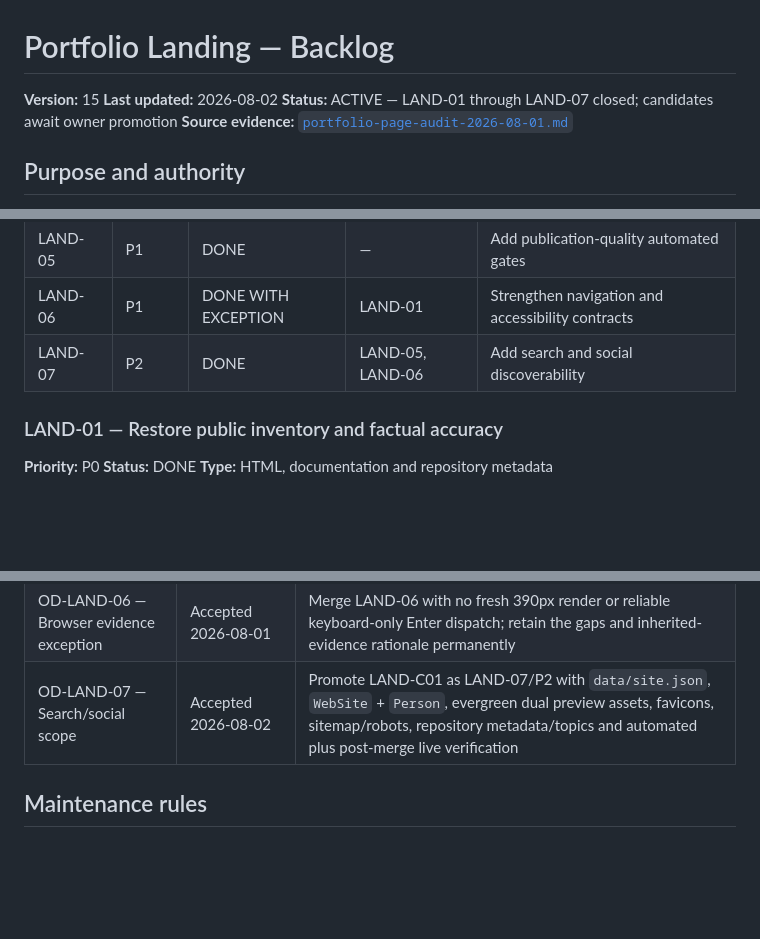
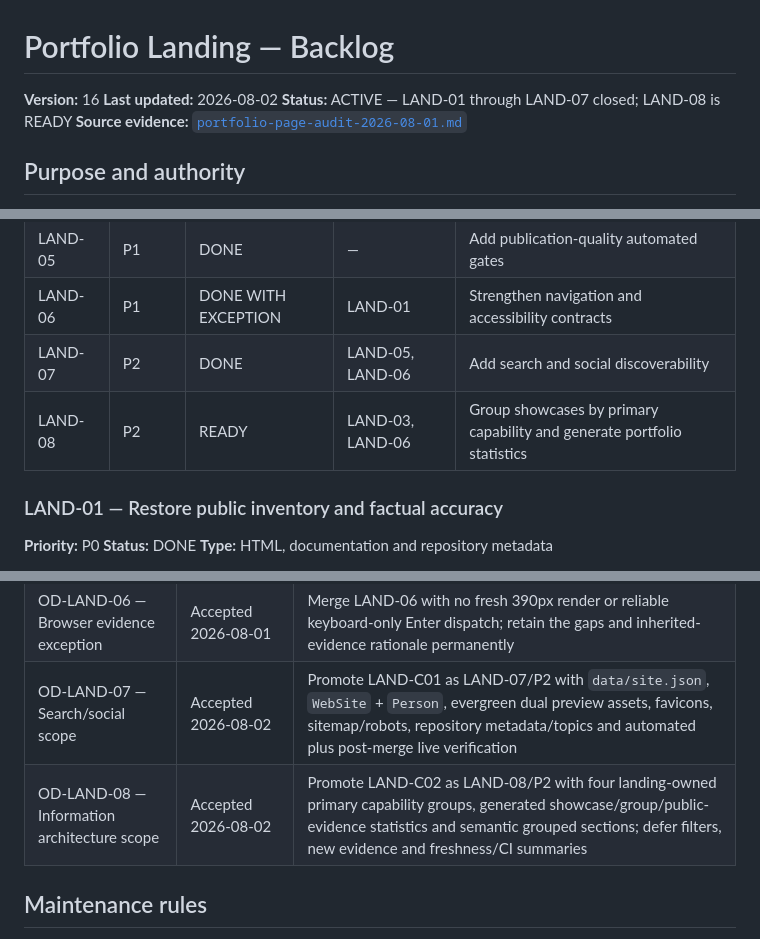
Before and after one commit to GBrooks1970/portfolio, a Markdown page: docs/backlog.md, 3 parts joined by grey strips. Drawn GitHub-style; blank space fills up the shorter version.

```diff
--- a/docs/backlog.md
+++ b/docs/backlog.md
@@ -1,8 +1,8 @@
 # Portfolio Landing — Backlog
 
-**Version:** 15
+**Version:** 16
 **Last updated:** 2026-08-02
-**Status:** ACTIVE — LAND-01 through LAND-07 closed; candidates await owner promotion
+**Status:** ACTIVE — LAND-01 through LAND-07 closed; LAND-08 is READY
 **Source evidence:** [`portfolio-page-audit-2026-08-01.md`](portfolio-page-audit-2026-08-01.md)
 
 ## Purpose and authority
@@ -60,6 +60,7 @@ Do not promote a candidate improvement into required work without recording the
 | LAND-05 | P1 | DONE | — | Add publication-quality automated gates |
 | LAND-06 | P1 | DONE WITH EXCEPTION | LAND-01 | Strengthen navigation and accessibility contracts |
 | LAND-07 | P2 | DONE | LAND-05, LAND-06 | Add search and social discoverability |
+| LAND-08 | P2 | READY | LAND-03, LAND-06 | Group showcases by primary capability and generate portfolio statistics |
 
 ### LAND-01 — Restore public inventory and factual accuracy
 
@@ -444,6 +510,7 @@ APIs from visitors' browsers and do not imply that a stale timestamp means a pro
 | OD-LAND-05 — Public methodology target | Accepted 2026-08-01 | Make `NeoCognitus70/portfolio-prompts` public after a repository/history/log scan; unauthenticated access now returns 200 and secret scanning/push protection are enabled |
 | OD-LAND-06 — Browser evidence exception | Accepted 2026-08-01 | Merge LAND-06 with no fresh 390px render or reliable keyboard-only Enter dispatch; retain the gaps and inherited-evidence rationale permanently |
 | OD-LAND-07 — Search/social scope | Accepted 2026-08-02 | Promote LAND-C01 as LAND-07/P2 with `data/site.json`, `WebSite` + `Person`, evergreen dual preview assets, favicons, sitemap/robots, repository metadata/topics and automated plus post-merge live verification |
+| OD-LAND-08 — Information architecture scope | Accepted 2026-08-02 | Promote LAND-C02 as LAND-08/P2 with four landing-owned primary capability groups, generated showcase/group/public-evidence statistics and semantic grouped sections; defer filters, new evidence and freshness/CI summaries |
 
 ## Maintenance rules
 
```
Also changed, not shown: other parts of docs/backlog.md (+73 -8 lines).
